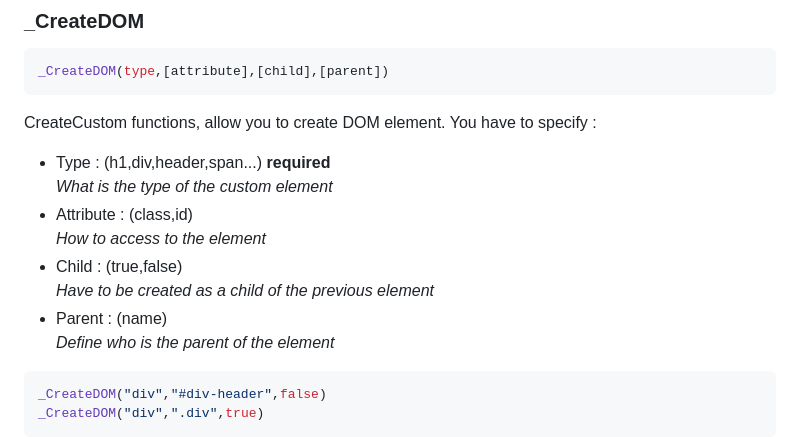
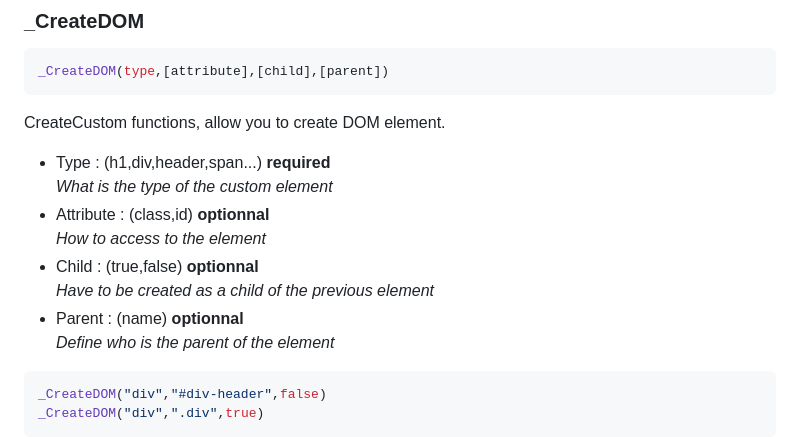
Before and after one commit to Ulrik-git/Mini-Framework, a Markdown page: README.md, the part around the change. Rendered like a GitHub page.

Commit message:
update board

````diff
--- a/README.md
+++ b/README.md
@@ -41,14 +41,13 @@ _CreateDOM(type,[attribute],[child],[parent])
 ```
 
 CreateCustom functions, allow you to create DOM element.
-You have to specify :
 * Type : (h1,div,header,span...) **required**<br />
 *What is the type of the custom element*
-* Attribute : (class,id)<br />
+* Attribute : (class,id) **optionnal**<br />
 *How to access to the element*
-* Child : (true,false)<br />
+* Child : (true,false) **optionnal**<br />
 *Have to be created as a child of the previous element*
-* Parent : (name)<br />
+* Parent : (name) **optionnal**<br />
 *Define who is the parent of the element*
 
 
````
